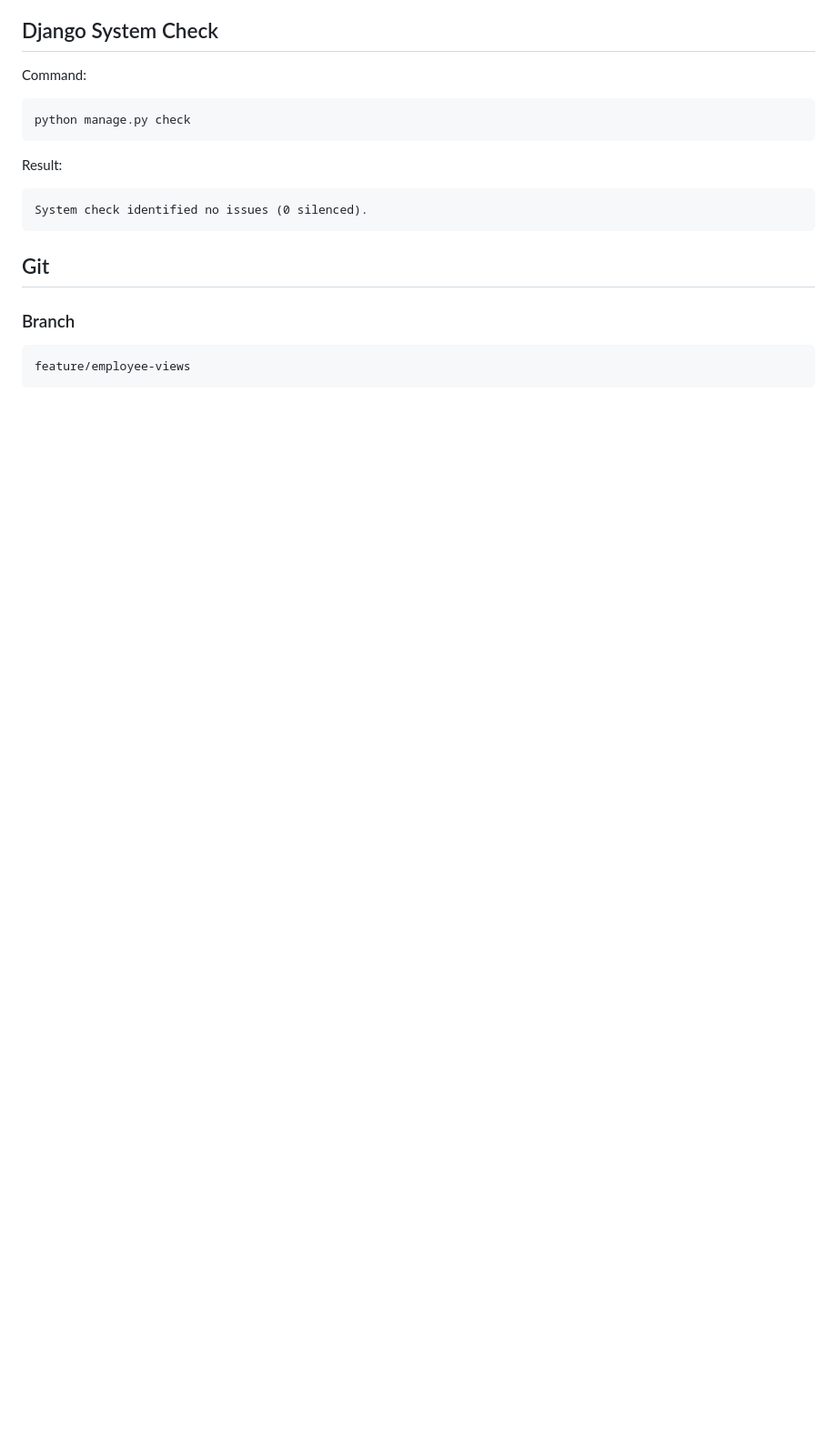
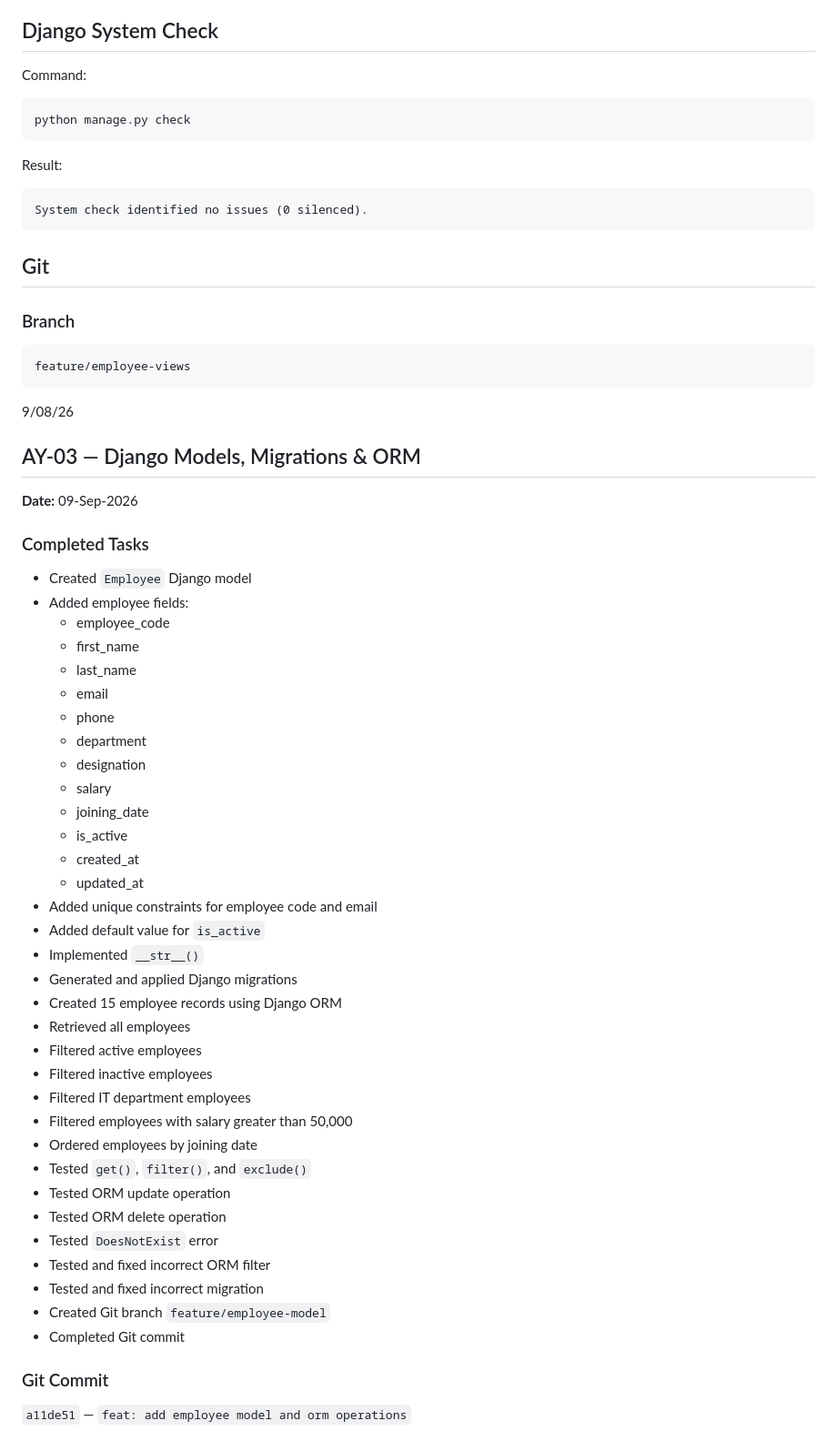
Before and after one commit to anushavangipurapu/Python-Advanced, a Markdown page: README.md, the part around the change. Shown at 91% size. Rendered like a GitHub page; blank space fills up the shorter version.

Commit message:
docs: update README for AY-03

````diff
--- a/README.md
+++ b/README.md
@@ -444,3 +444,46 @@ System check identified no issues (0 silenced).
 ```text
 feature/employee-views
 ```
+9/08/26
+## AY-03 — Django Models, Migrations & ORM
+**Date:** 09-Sep-2026
+
+### Completed Tasks
+
+- Created `Employee` Django model
+- Added employee fields:
+  - employee_code
+  - first_name
+  - last_name
+  - email
+  - phone
+  - department
+  - designation
+  - salary
+  - joining_date
+  - is_active
+  - created_at
+  - updated_at
+- Added unique constraints for employee code and email
+- Added default value for `is_active`
+- Implemented `__str__()`
+- Generated and applied Django migrations
+- Created 15 employee records using Django ORM
+- Retrieved all employees
+- Filtered active employees
+- Filtered inactive employees
+- Filtered IT department employees
+- Filtered employees with salary greater than 50,000
+- Ordered employees by joining date
+- Tested `get()`, `filter()`, and `exclude()`
+- Tested ORM update operation
+- Tested ORM delete operation
+- Tested `DoesNotExist` error
+- Tested and fixed incorrect ORM filter
+- Tested and fixed incorrect migration
+- Created Git branch `feature/employee-model`
+- Completed Git commit
+
+### Git Commit
+
+`a11de51` — `feat: add employee model and orm operations`
````
